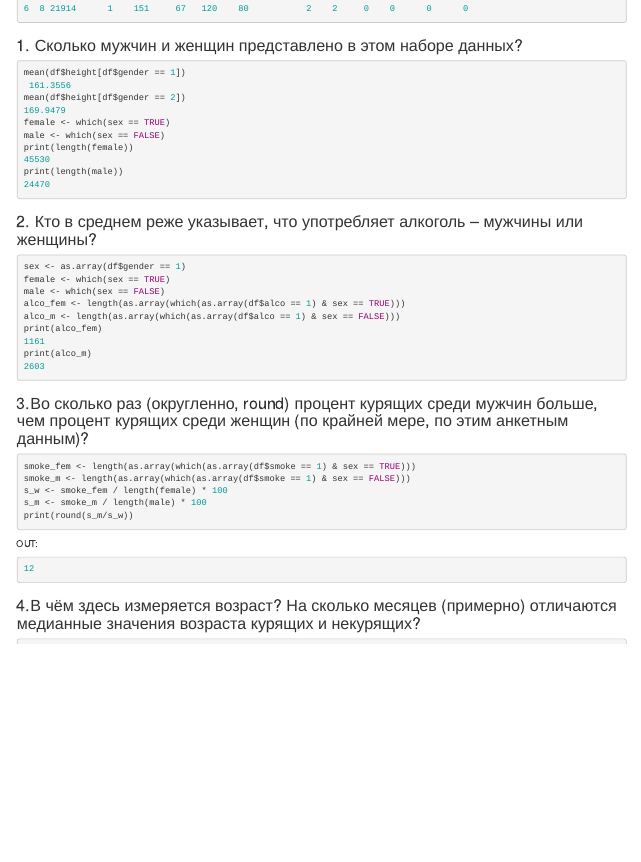
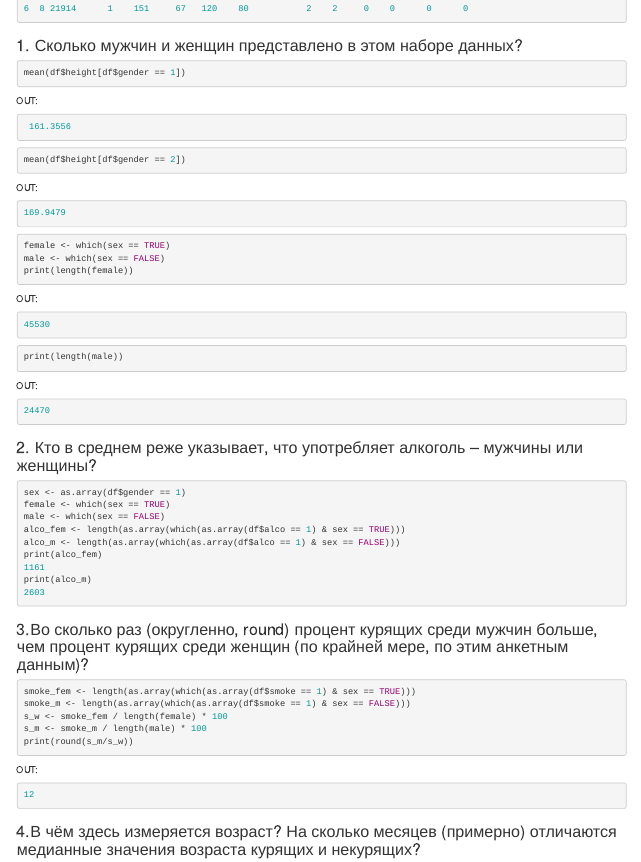
Before and after one commit to 18ariana/1-course, an R Markdown document (lab2/w1.Rmd): the page in a window 1100 px wide, from 140 px down. Rendered offline with R 4.5, knitr and Pandoc, with nearby package versions.

Commit message:
Update w1.Rmd

````diff
--- a/lab2/w1.Rmd
+++ b/lab2/w1.Rmd
@@ -15,14 +15,32 @@ OUT:
 ### 1. Сколько мужчин и женщин представлено в этом наборе данных?
 ```R
 mean(df$height[df$gender == 1])
+```
+OUT:
+```R
  161.3556
+ ```
+ ```R
 mean(df$height[df$gender == 2])
+```
+OUT:
+```R
 169.9479
+```
+```R
 female <- which(sex == TRUE)
 male <- which(sex == FALSE)
 print(length(female))
+```
+OUT:
+```R
 45530
+```
+```R
 print(length(male))
+```
+OUT:
+```R
 24470
 ```
 ### 2. Кто в среднем реже указывает, что употребляет алкоголь – мужчины или женщины?
````
Also changed, not shown: lab2/w1.Rmd (5 more changed lines).
